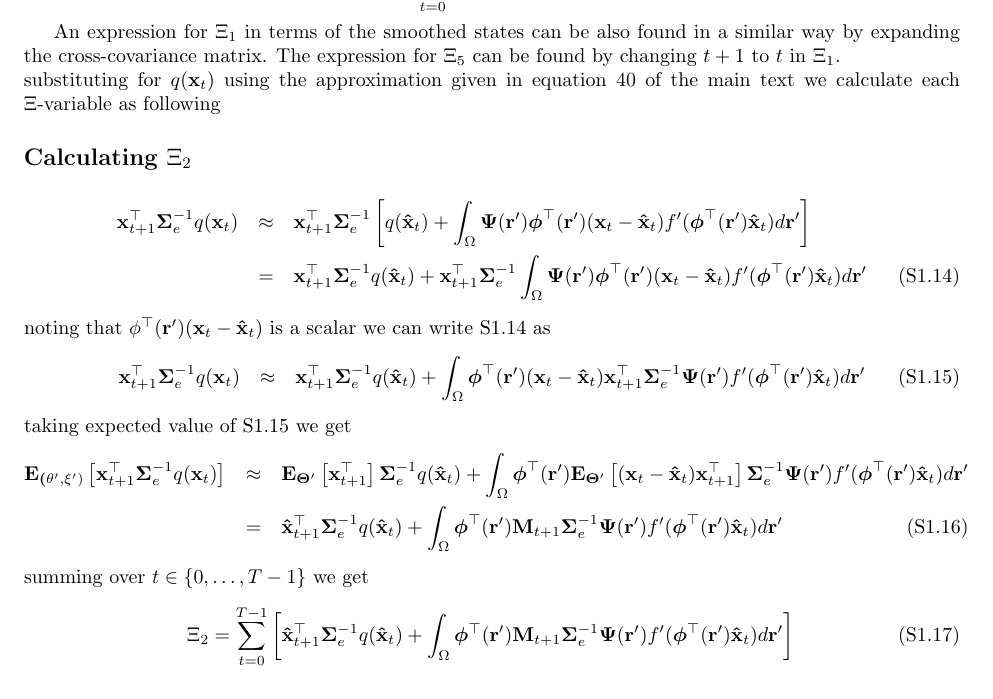
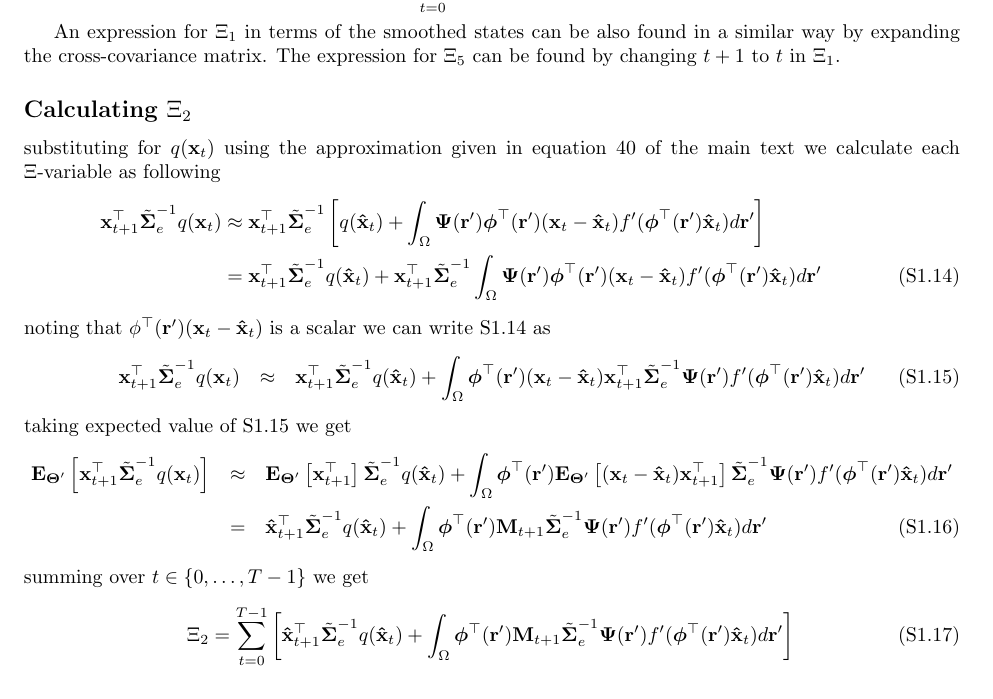
Before and after one commit to mikedewar/BrainIDE, a LaTeX document (ltx/data_paper/SupportingInformation.tex): part of page 2 of 13, cut so that both start at the same text. Compiled offline with pdfLaTeX.

```diff
--- a/ltx/data_paper/SupportingInformation.tex
+++ b/ltx/data_paper/SupportingInformation.tex
@@ -57,7 +57,8 @@
 % Kenneth Scerri$^{6}$,
 % David B. Grayden$^{1}$,
 % Visakan Kadirkamanathan$^{4}$}
-
+\usepackage{xr}
+\externaldocument{DataPaper}
 
 \begin{document}
 
@@ -159,25 +160,24 @@
 % \begin{equation}
 %  \Xi_1=\sum_{t=0}^{T-1}\left(\mathbf M_{t+1}+\mathbf{\hat x}_t\mathbf{\hat x}_{t+1}^\top\right)
 % \end{equation}
-\\
+\subsection*{Calculating $\Xi_{2}$}
 substituting for $q(\mathbf x_t)$ using the approximation given in equation 40 of the main text we calculate each $\Xi$-variable as following
-\subsection*{Calculating $\Xi_{2}$}
-\begin{eqnarray}\label{eq:Xi2Derivation1}
- \mathbf x_{t+1}^\top\boldsymbol\Sigma_e^{-1}q( \mathbf x_t) &\approx&  \mathbf x_{t+1}^\top\boldsymbol\Sigma_e^{-1}\left[q(\mathbf {\hat x}_t)+\int_\Omega \boldsymbol{\Psi}(\mathbf{r}')\boldsymbol \phi^\top(\mathbf r') (\mathbf x_t - \mathbf  {\hat x}_t)f'(\boldsymbol \phi^\top(\mathbf r')\mathbf {\hat x}_t) d\mathbf{r}'\right] \nonumber \\
-&=&\mathbf x_{t+1}^\top\boldsymbol\Sigma_e^{-1}q(\mathbf {\hat x}_t)+\mathbf x_{t+1}^\top\boldsymbol\Sigma_e^{-1}\int_\Omega \boldsymbol{\Psi}(\mathbf{r}')\boldsymbol \phi^\top(\mathbf r') (\mathbf x_t - \mathbf  {\hat x}_t)f'(\boldsymbol \phi^\top(\mathbf r')\mathbf {\hat x}_t) d\mathbf{r}'
-\end{eqnarray}
+\begin{align}\label{eq:Xi2Derivation1}
+ \mathbf x_{t+1}^\top\tilde{\boldsymbol\Sigma}_e^{-1}q( \mathbf x_t) &\approx  \mathbf x_{t+1}^\top\tilde{\boldsymbol\Sigma}_e^{-1}\left[q(\mathbf {\hat x}_t)+\int_\Omega \boldsymbol{\Psi}(\mathbf{r}')\boldsymbol \phi^\top(\mathbf r') (\mathbf x_t - \mathbf  {\hat x}_t)f'(\boldsymbol \phi^\top(\mathbf r')\mathbf {\hat x}_t) d\mathbf{r}'\right] \nonumber \\
+&=\mathbf x_{t+1}^\top\tilde{\boldsymbol\Sigma}_e^{-1}q(\mathbf {\hat x}_t)+\mathbf x_{t+1}^\top\tilde{\boldsymbol\Sigma}_e^{-1}\int_\Omega \boldsymbol{\Psi}(\mathbf{r}')\boldsymbol \phi^\top(\mathbf r') (\mathbf x_t - \mathbf  {\hat x}_t)f'(\boldsymbol \phi^\top(\mathbf r')\mathbf {\hat x}_t) d\mathbf{r}'
+\end{align}
 noting that $\phi^\top(\mathbf r') (\mathbf x_t - \mathbf  {\hat x}_t)$ is a scalar we can write \ref{eq:Xi2Derivation1} as
 \begin{eqnarray}\label{eq:Xi2Derivation2}
- \mathbf x_{t+1}^\top\boldsymbol\Sigma_e^{-1}q( \mathbf x_t) &\approx& \mathbf x_{t+1}^\top\boldsymbol\Sigma_e^{-1}q(\mathbf {\hat x}_t)+\int_\Omega \boldsymbol \phi^\top(\mathbf r') (\mathbf x_t - \mathbf  {\hat x}_t)\mathbf x_{t+1}^\top\boldsymbol\Sigma_e^{-1}    \boldsymbol{\Psi}(\mathbf{r}')f'(\boldsymbol \phi^\top(\mathbf r')\mathbf {\hat x}_t) d\mathbf{r}'
+ \mathbf x_{t+1}^\top\tilde{\boldsymbol\Sigma}_e^{-1}q( \mathbf x_t) &\approx& \mathbf x_{t+1}^\top\tilde{\boldsymbol\Sigma}_e^{-1}q(\mathbf {\hat x}_t)+\int_\Omega \boldsymbol \phi^\top(\mathbf r') (\mathbf x_t - \mathbf  {\hat x}_t)\mathbf x_{t+1}^\top\tilde{\boldsymbol\Sigma}_e^{-1}    \boldsymbol{\Psi}(\mathbf{r}')f'(\boldsymbol \phi^\top(\mathbf r')\mathbf {\hat x}_t) d\mathbf{r}'
 \end{eqnarray}
 taking expected value of \ref{eq:Xi2Derivation2} we get
 \begin{eqnarray}\label{eq:Xi2Derivation3}
- \mathbf E_{\boldsymbol (\theta',\xi')}\left[\mathbf x_{t+1}^\top\boldsymbol\Sigma_e^{-1}q( \mathbf x_t)\right] &\approx& \mathbf E_{\boldsymbol\Theta'}\left[\mathbf x_{t+1}^\top\right]\boldsymbol\Sigma_e^{-1}q(\mathbf {\hat x}_t)+\int_\Omega \boldsymbol \phi^\top(\mathbf r')  \mathbf E_{\boldsymbol\Theta'}\left[(\mathbf x_t - \mathbf  {\hat x}_t)\mathbf x_{t+1}^\top\right]\boldsymbol\Sigma_e^{-1}    \boldsymbol{\Psi}(\mathbf{r}')f'(\boldsymbol \phi^\top(\mathbf r')\mathbf {\hat x}_t) d\mathbf{r}' \nonumber \\
-&=&\mathbf {\hat x}_{t+1}^\top\boldsymbol\Sigma_e^{-1}q(\mathbf {\hat x}_t)+\int_\Omega \boldsymbol \phi^\top(\mathbf r') \mathbf M_{t+1}\boldsymbol\Sigma_e^{-1}    \boldsymbol{\Psi}(\mathbf{r}')f'(\boldsymbol \phi^\top(\mathbf r')\mathbf {\hat x}_t) d\mathbf{r}'
+ \mathbf E_{\boldsymbol\Theta'}\left[\mathbf x_{t+1}^\top\tilde{\boldsymbol\Sigma}_e^{-1}q( \mathbf x_t)\right] &\approx& \mathbf E_{\boldsymbol\Theta'}\left[\mathbf x_{t+1}^\top\right]\tilde{\boldsymbol\Sigma}_e^{-1}q(\mathbf {\hat x}_t)+\int_\Omega \boldsymbol \phi^\top(\mathbf r')  \mathbf E_{\boldsymbol\Theta'}\left[(\mathbf x_t - \mathbf  {\hat x}_t)\mathbf x_{t+1}^\top\right]\tilde{\boldsymbol\Sigma}_e^{-1}    \boldsymbol{\Psi}(\mathbf{r}')f'(\boldsymbol \phi^\top(\mathbf r')\mathbf {\hat x}_t) d\mathbf{r}' \nonumber \\
+&=&\mathbf {\hat x}_{t+1}^\top\tilde{\boldsymbol\Sigma}_e^{-1}q(\mathbf {\hat x}_t)+\int_\Omega \boldsymbol \phi^\top(\mathbf r') \mathbf M_{t+1}\tilde{\boldsymbol\Sigma}_e^{-1}    \boldsymbol{\Psi}(\mathbf{r}')f'(\boldsymbol \phi^\top(\mathbf r')\mathbf {\hat x}_t) d\mathbf{r}'
 \end{eqnarray}
 summing over $t \in \left\lbrace 0, \dots, T-1\right\rbrace $ we get
 \begin{equation}
-\Xi_2=\sum_{t=0}^{T-1}\left[ \mathbf{\hat x}_{t+1}^\top\boldsymbol\Sigma_e^{-1}q(\mathbf{\hat x}_t)+\int_\Omega\boldsymbol \phi^\top(\mathbf r') \mathbf M_{t+1} \boldsymbol\Sigma_e^{-1}  \boldsymbol{\Psi}(\mathbf{r}') f'(\boldsymbol \phi^\top(\mathbf r')\mathbf {\hat x}_t) d\mathbf{r}'\right] \\
+\Xi_2=\sum_{t=0}^{T-1}\left[ \mathbf{\hat x}_{t+1}^\top\tilde{\boldsymbol\Sigma}_e^{-1}q(\mathbf{\hat x}_t)+\int_\Omega\boldsymbol \phi^\top(\mathbf r') \mathbf M_{t+1} \tilde{\boldsymbol\Sigma}_e^{-1}  \boldsymbol{\Psi}(\mathbf{r}') f'(\boldsymbol \phi^\top(\mathbf r')\mathbf {\hat x}_t) d\mathbf{r}'\right] \\
 \end{equation}
 
 \subsection*{Calculating $\Xi_{3}$}
```
